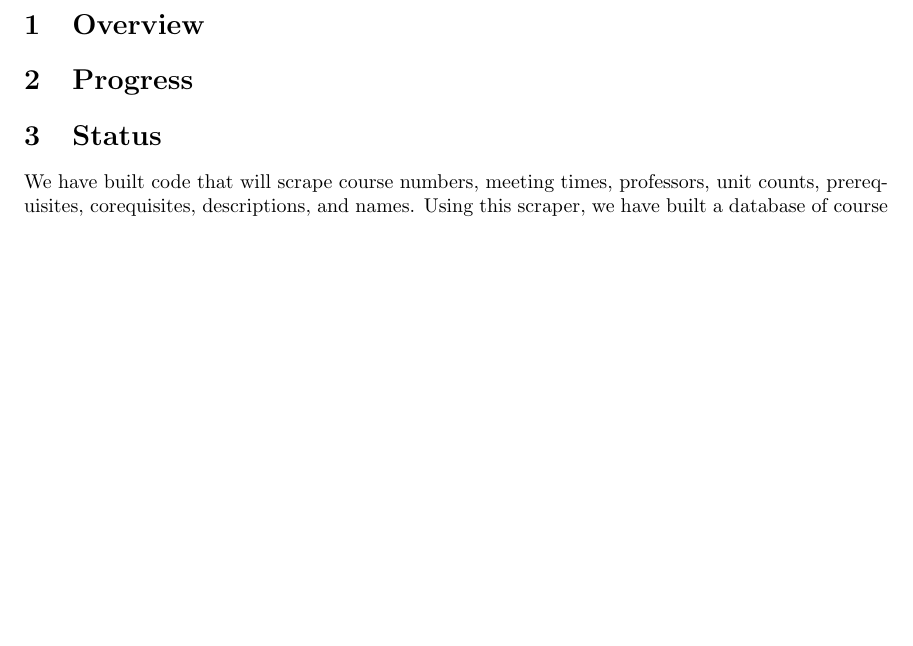
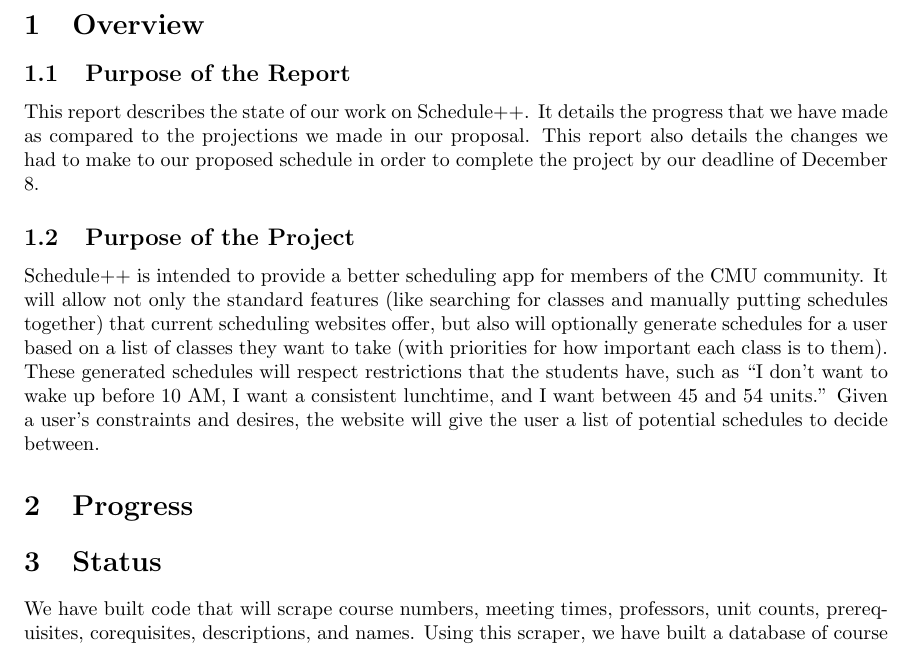
Before and after one commit to mserrano/scheduleplusplus, a LaTeX document (progress_report/progress_report.tex, which reads progress_report/overview.tex): part of the page before the commit and part of page 1 of 2 after it, cut so that both start at the same text, the shorter picture padded with empty space. Compiled offline with pdfLaTeX.

Commit message:
Wrote overview

```diff
--- a/progress_report/overview.tex
+++ b/progress_report/overview.tex
@@ -1 +1,18 @@
 \section{Overview}
+\subsection{Purpose of the Report}
+  This report describes the state of our work on Schedule++. It details the
+  progress that we have made as compared to the projections we made in our
+  proposal. This report also details the changes we had to make to our proposed
+  schedule in order to complete the project by our deadline of December 8.
+
+\subsection{Purpose of the Project}
+  Schedule++ is intended to provide a better scheduling app for members of the
+  CMU community. It will allow not only the standard features (like searching
+  for classes and manually putting schedules together) that current scheduling
+  websites offer, but also will optionally generate schedules for a user based
+  on a list of classes they want to take (with priorities for how important
+  each class is to them). These generated schedules will respect restrictions
+  that the students have, such as ``I don't want to wake up before 10 AM, I want
+  a consistent lunchtime, and I want between 45 and 54 units.''
+  Given a user's constraints and desires, the website will give the user a list
+  of potential schedules to decide between.
```
